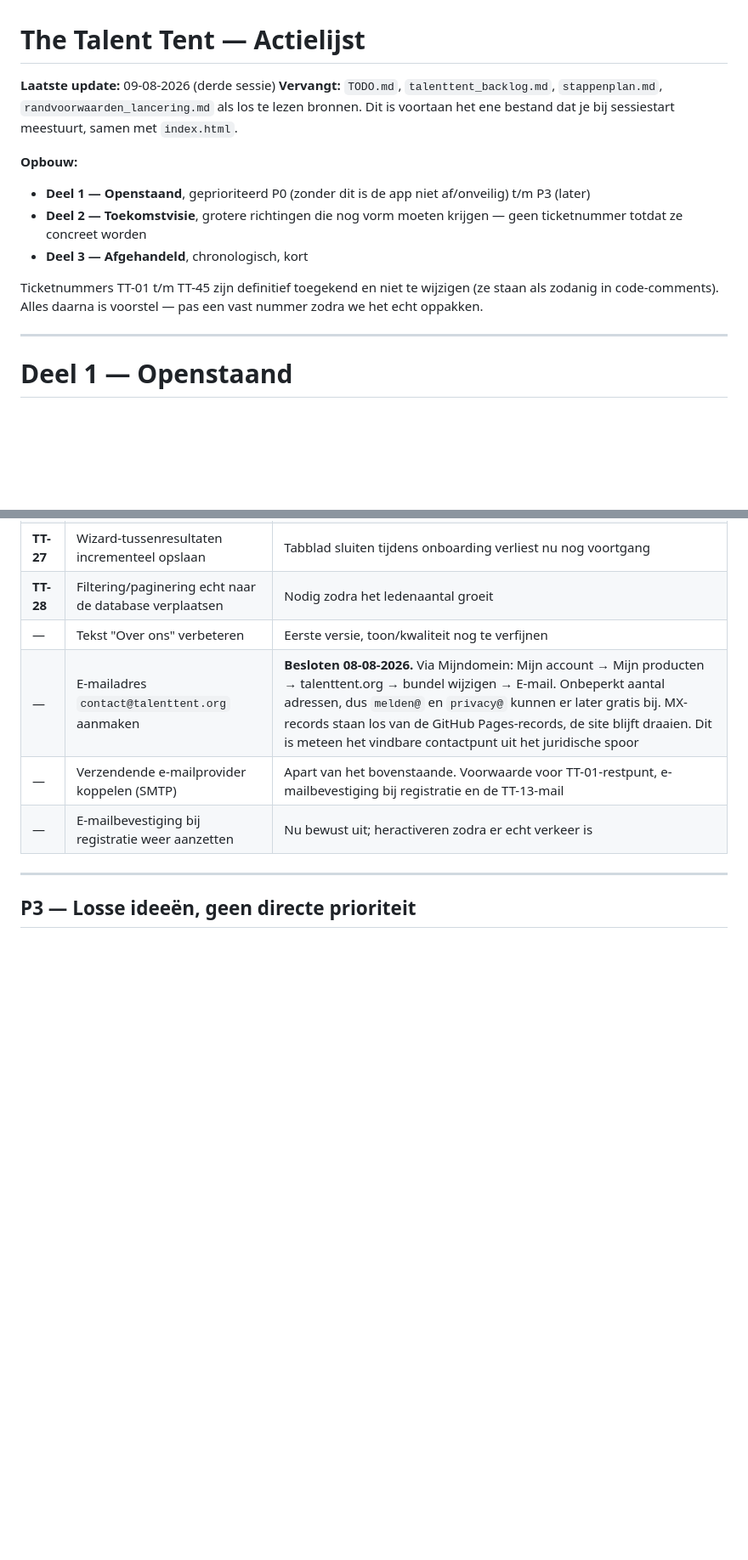
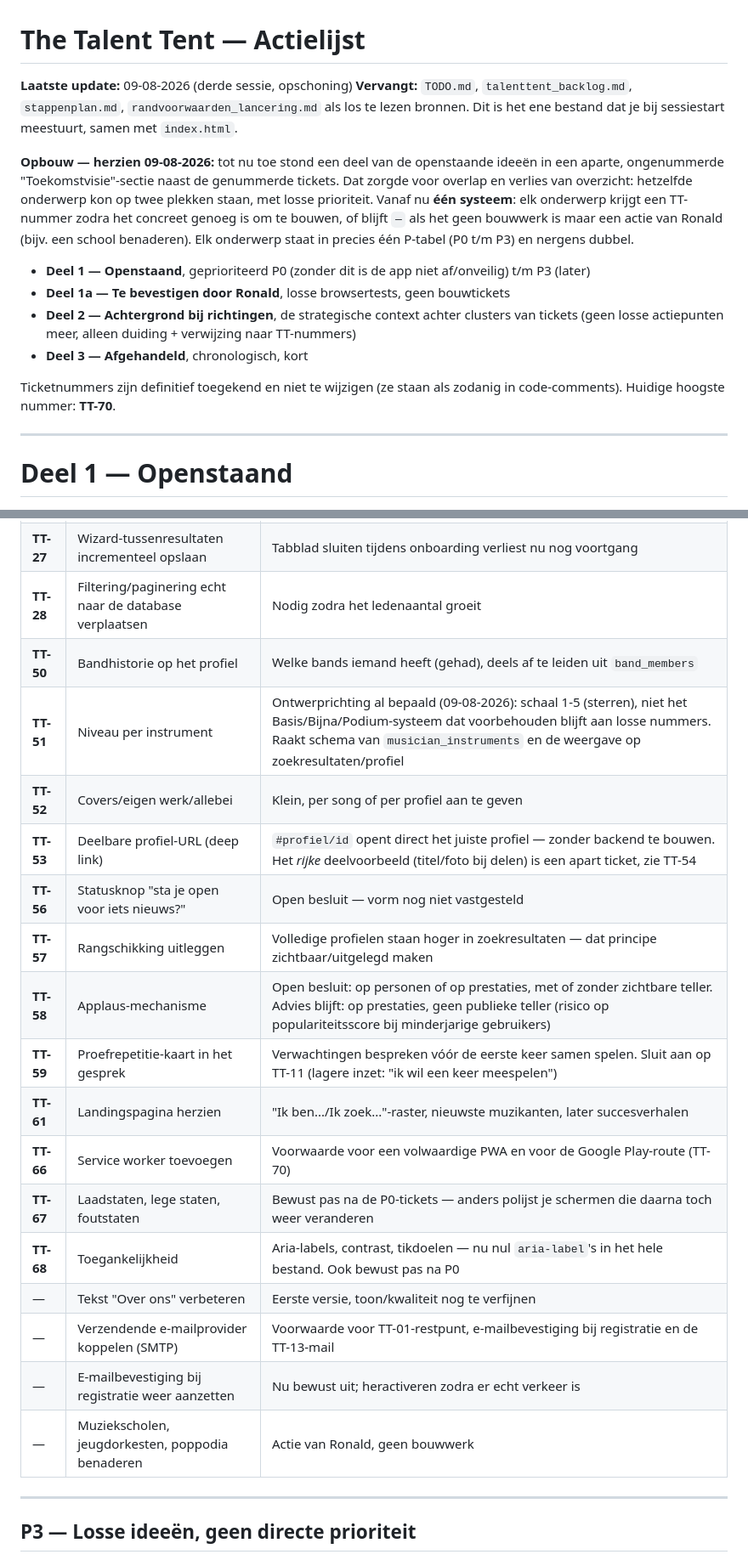
Before and after one commit to tt-rw/talenttent, a Markdown page: actielijst.md, 2 parts joined by grey strips. Shown at 85% size. Rendered like a GitHub page; blank space fills up the shorter version.

```diff
--- a/actielijst.md
+++ b/actielijst.md
@@ -1,14 +1,16 @@
 # The Talent Tent — Actielijst
 
-**Laatste update:** 09-08-2026 (derde sessie)
-**Vervangt:** `TODO.md`, `talenttent_backlog.md`, `stappenplan.md`, `randvoorwaarden_lancering.md` als los te lezen bronnen. Dit is voortaan het ene bestand dat je bij sessiestart meestuurt, samen met `index.html`.
+**Laatste update:** 09-08-2026 (derde sessie, opschoning)
+**Vervangt:** `TODO.md`, `talenttent_backlog.md`, `stappenplan.md`, `randvoorwaarden_lancering.md` als los te lezen bronnen. Dit is het ene bestand dat je bij sessiestart meestuurt, samen met `index.html`.
 
-**Opbouw:**
+**Opbouw — herzien 09-08-2026:** tot nu toe stond een deel van de openstaande ideeën in een aparte, ongenummerde "Toekomstvisie"-sectie naast de genummerde tickets. Dat zorgde voor overlap en verlies van overzicht: hetzelfde onderwerp kon op twee plekken staan, met losse prioriteit. Vanaf nu **één systeem**: elk onderwerp krijgt een TT-nummer zodra het concreet genoeg is om te bouwen, of blijft `—` als het geen bouwwerk is maar een actie van Ronald (bijv. een school benaderen). Elk onderwerp staat in precies één P-tabel (P0 t/m P3) en nergens dubbel.
+
 - **Deel 1 — Openstaand**, geprioriteerd P0 (zonder dit is de app niet af/onveilig) t/m P3 (later)
-- **Deel 2 — Toekomstvisie**, grotere richtingen die nog vorm moeten krijgen — geen ticketnummer totdat ze concreet worden
+- **Deel 1a — Te bevestigen door Ronald**, losse browsertests, geen bouwtickets
+- **Deel 2 — Achtergrond bij richtingen**, de strategische context achter clusters van tickets (geen losse actiepunten meer, alleen duiding + verwijzing naar TT-nummers)
 - **Deel 3 — Afgehandeld**, chronologisch, kort
 
-Ticketnummers TT-01 t/m TT-45 zijn definitief toegekend en niet te wijzigen (ze staan als zodanig in code-comments). Alles daarna is voorstel — pas een vast nummer zodra we het echt oppakken.
+Ticketnummers zijn definitief toegekend en niet te wijzigen (ze staan als zodanig in code-comments). Huidige hoogste nummer: **TT-70**.
 
 ---
 
@@ -64,9 +74,21 @@ Wat er speelt, ter voorbereiding op een aparte sessie hierover:
 | **TT-27** | Wizard-tussenresultaten incrementeel opslaan | Tabblad sluiten tijdens onboarding verliest nu nog voortgang |
 | **TT-28** | Filtering/paginering echt naar de database verplaatsen | Nodig zodra het ledenaantal groeit |
+| **TT-50** | Bandhistorie op het profiel | Welke bands iemand heeft (gehad), deels af te leiden uit `band_members` |
+| **TT-51** | Niveau per instrument | Ontwerprichting al bepaald (09-08-2026): schaal 1-5 (sterren), niet het Basis/Bijna/Podium-systeem dat voorbehouden blijft aan losse nummers. Raakt schema van `musician_instruments` en de weergave op zoekresultaten/profiel |
+| **TT-52** | Covers/eigen werk/allebei | Klein, per song of per profiel aan te geven |
+| **TT-53** | Deelbare profiel-URL (deep link) | `#profiel/id` opent direct het juiste profiel — zonder backend te bouwen. Het *rijke* deelvoorbeeld (titel/foto bij delen) is een apart ticket, zie TT-54 |
+| **TT-56** | Statusknop "sta je open voor iets nieuws?" | Open besluit — vorm nog niet vastgesteld |
+| **TT-57** | Rangschikking uitleggen | Volledige profielen staan hoger in zoekresultaten — dat principe zichtbaar/uitgelegd maken |
+| **TT-58** | Applaus-mechanisme | Open besluit: op personen of op prestaties, met of zonder zichtbare teller. Advies blijft: op prestaties, geen publieke teller (risico op populariteitsscore bij minderjarige gebruikers) |
+| **TT-59** | Proefrepetitie-kaart in het gesprek | Verwachtingen bespreken vóór de eerste keer samen spelen. Sluit aan op TT-11 (lagere inzet: "ik wil een keer meespelen") |
+| **TT-61** | Landingspagina herzien | "Ik ben.../Ik zoek..."-raster, nieuwste muzikanten, later succesverhalen |
+| **TT-66** | Service worker toevoegen | Voorwaarde voor een volwaardige PWA en voor de Google Play-route (TT-70) |
+| **TT-67** | Laadstaten, lege staten, foutstaten | Bewust pas na de P0-tickets — anders polijst je schermen die daarna toch weer veranderen |
+| **TT-68** | Toegankelijkheid | Aria-labels, contrast, tikdoelen — nu nul `aria-label`'s in het hele bestand. Ook bewust pas na P0 |
 | — | Tekst "Over ons" verbeteren | Eerste versie, toon/kwaliteit nog te verfijnen |
-| — | E-mailadres `contact@talenttent.org` aanmaken | **Besloten 08-08-2026.** Via Mijndomein: Mijn account → Mijn producten → talenttent.org → bundel wijzigen → E-mail. Onbeperkt aantal adressen, dus `melden@` en `privacy@` kunnen er later gratis bij. MX-records staan los van de GitHub Pages-records, de site blijft draaien. Dit is meteen het vindbare contactpunt uit het juridische spoor |
-| — | Verzendende e-mailprovider koppelen (SMTP) | Apart van het bovenstaande. Voorwaarde voor TT-01-restpunt, e-mailbevestiging bij registratie en de TT-13-mail |
+| — | Verzendende e-mailprovider koppelen (SMTP) | Voorwaarde voor TT-01-restpunt, e-mailbevestiging bij registratie en de TT-13-mail |
 | — | E-mailbevestiging bij registratie weer aanzetten | Nu bewust uit; heractiveren zodra er echt verkeer is |
+| — | Muziekscholen, jeugdorkesten, poppodia benaderen | Actie van Ronald, geen bouwwerk |
 
 ---
 
```
Also changed, not shown: other parts of actielijst.md (+64 -71 lines).
